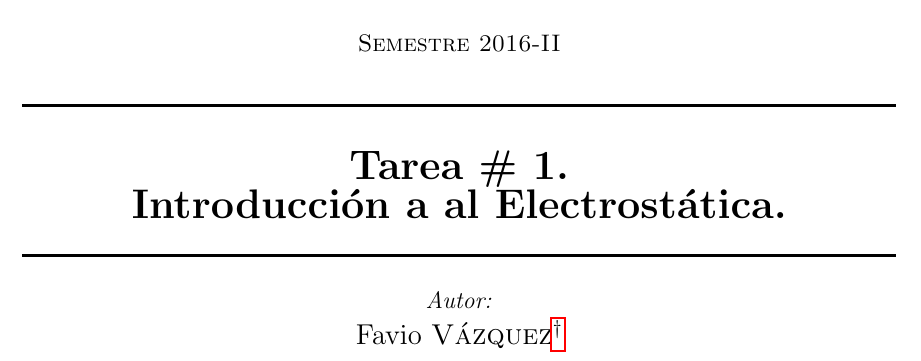
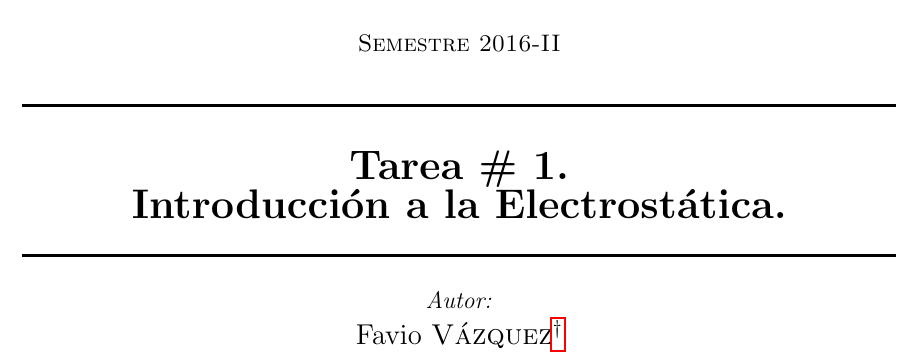
Before and after one commit to FavioVazquez/Electrodinamica-Clasica-PCF, a LaTeX problem sheet (Tarea1/Tarea1.tex): part of page 1 of 14, cut so that both start at the same text. Compiled offline with pdfLaTeX.

Commit message:
Fix typo in title

```diff
--- a/Tarea1/Tarea1.tex
+++ b/Tarea1/Tarea1.tex
@@ -140,7 +140,7 @@ gigantium humeris insidentes}
 %----------------------------------------------------------------------------------------
 
 \HRule \\[0.4cm]
-{ \huge \bfseries Tarea \# 1. \\ Introducción a al
+{ \huge \bfseries Tarea \# 1. \\ Introducción a la
 Electrostática.}\\[0.2cm] % Title of your document
 \HRule \\[0.2cm]
 
```
